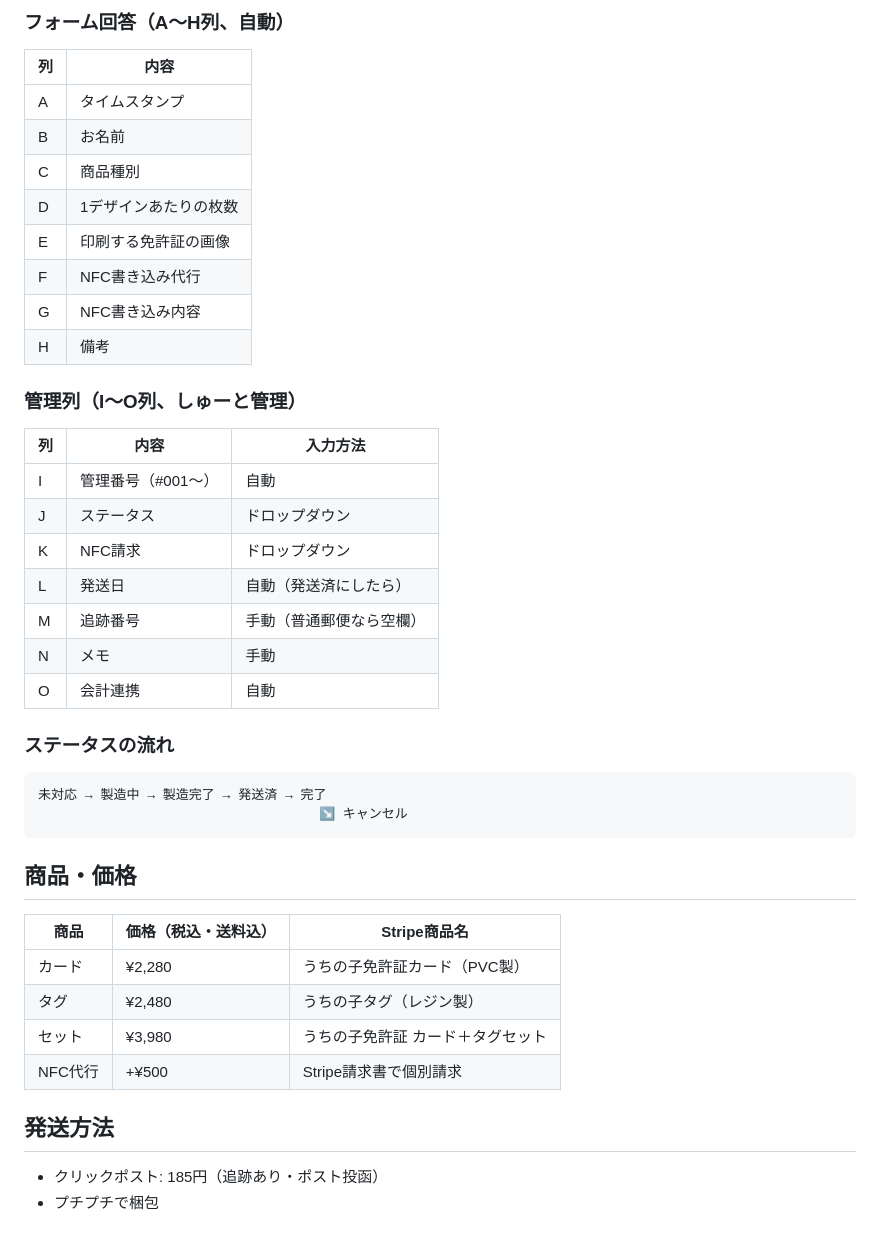
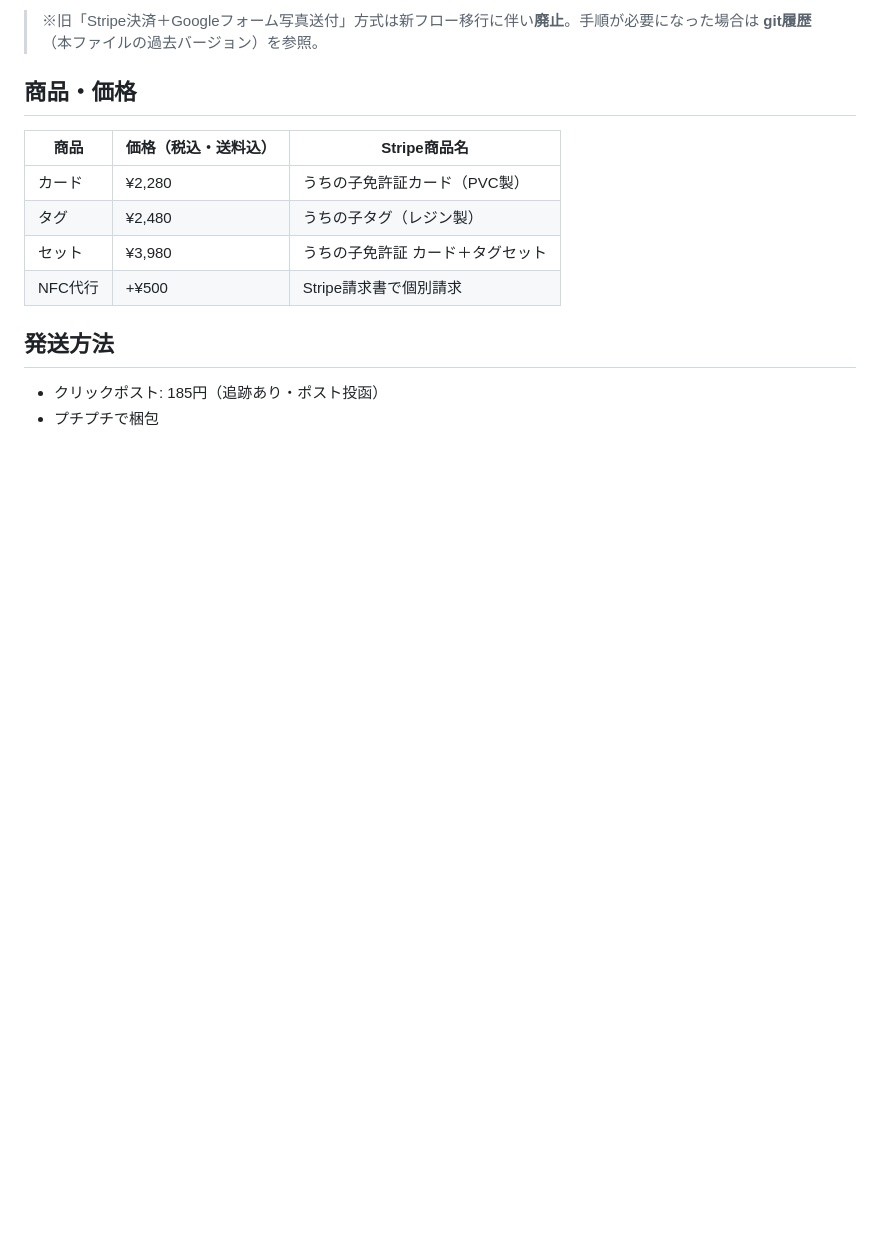
Before and after one commit to suqremer/mofumofu-license, a Markdown page: docs/order_flow.md, the part around one of its changes. Drawn GitHub-style; blank space fills up the shorter version.

````diff
--- a/docs/order_flow.md
+++ b/docs/order_flow.md
@@ -72,31 +7,4 @@
-### フォーム回答（A〜H列、自動）
-| 列 | 内容 |
-|---|------|
-| A | タイムスタンプ |
-| B | お名前 |
-| C | 商品種別 |
-| D | 1デザインあたりの枚数 |
-| E | 印刷する免許証の画像 |
-| F | NFC書き込み代行 |
-| G | NFC書き込み内容 |
-| H | 備考 |
-
-### 管理列（I〜O列、しゅーと管理）
-| 列 | 内容 | 入力方法 |
-|---|------|----------|
-| I | 管理番号（#001〜） | 自動 |
-| J | ステータス | ドロップダウン |
-| K | NFC請求 | ドロップダウン |
-| L | 発送日 | 自動（発送済にしたら） |
-| M | 追跡番号 | 手動（普通郵便なら空欄） |
-| N | メモ | 手動 |
-| O | 会計連携 | 自動 |
-
-### ステータスの流れ
-```
-未対応 → 製造中 → 製造完了 → 発送済 → 完了
-                                    ↘ キャンセル
-```
+> ※旧「Stripe決済＋Googleフォーム写真送付」方式は新フロー移行に伴い**廃止**。手順が必要になった場合は **git履歴**（本ファイルの過去バージョン）を参照。
 
 ## 商品・価格
 
````
Also changed, not shown: other parts of docs/order_flow.md (+53 -84 lines), HANDOFF.md (+1 -1 lines).
